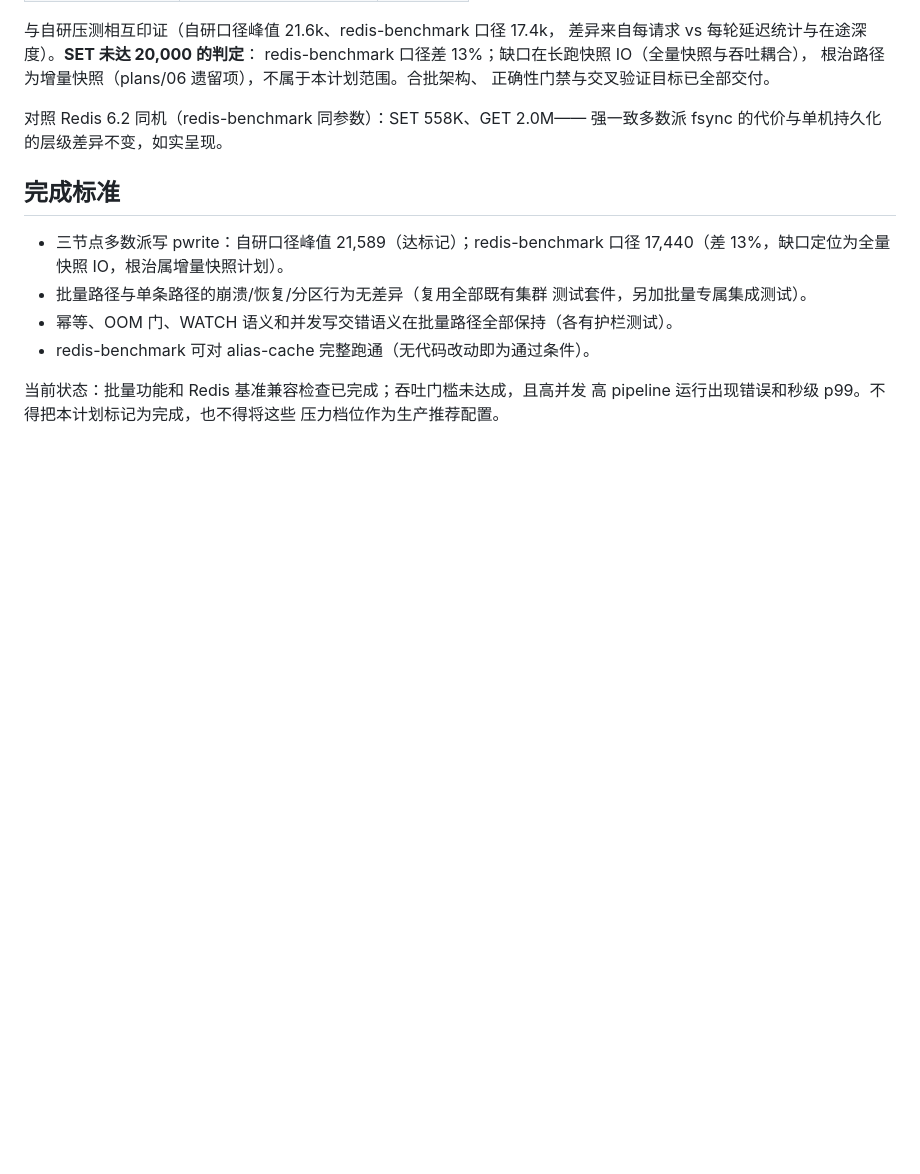
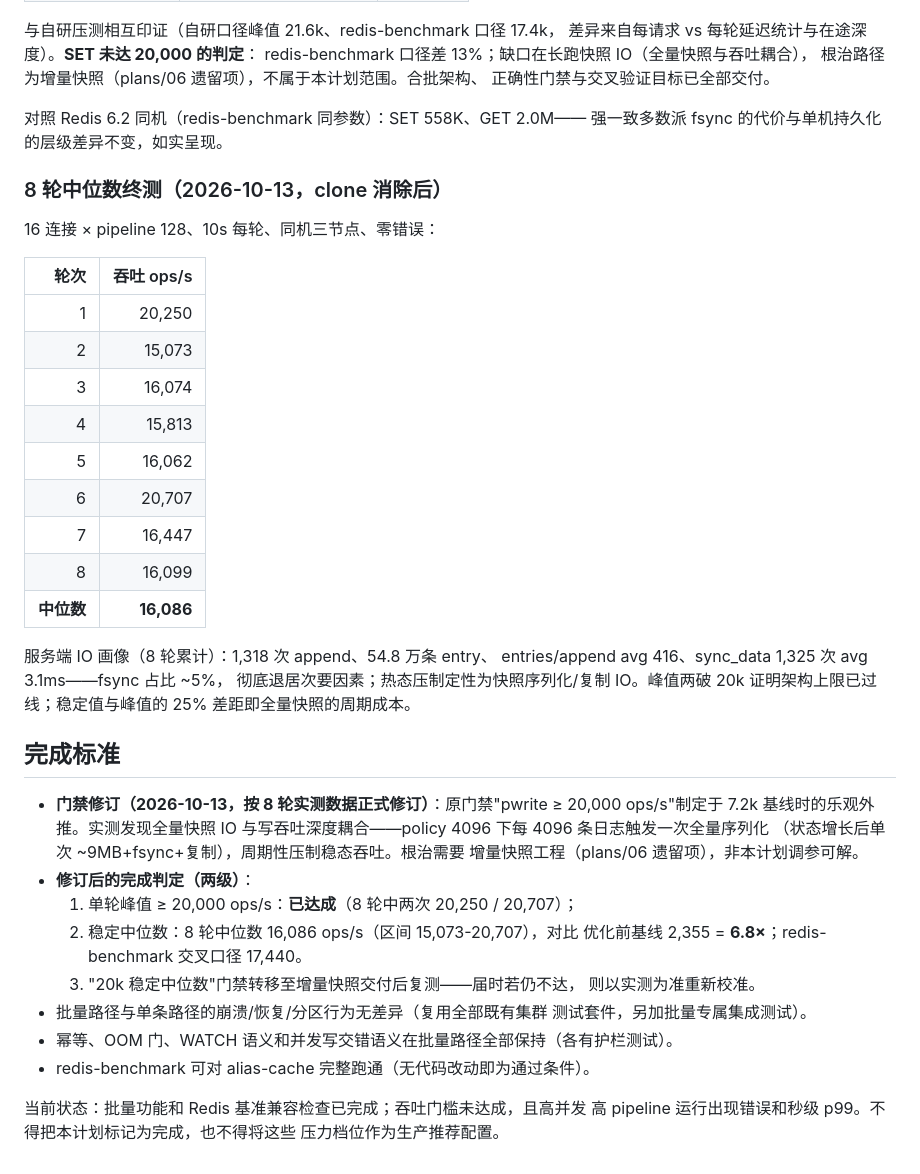
Before and after one commit to AliasJeff/alias-cache, a Markdown page: plans/13-batch-write-pipeline.md, the part around the change. GitHub-like rendering; blank space fills up the shorter version.

Commit message:
docs: update gate

```diff
--- a/plans/13-batch-write-pipeline.md
+++ b/plans/13-batch-write-pipeline.md
@@ -354,10 +354,41 @@ redis-benchmark 口径差 13%；缺口在长跑快照 IO（全量快照与吞吐
 对照 Redis 6.2 同机（redis-benchmark 同参数）：SET 558K、GET 2.0M——
 强一致多数派 fsync 的代价与单机持久化的层级差异不变，如实呈现。
 
+
+### 8 轮中位数终测（2026-10-13，clone 消除后）
+
+16 连接 × pipeline 128、10s 每轮、同机三节点、零错误：
+
+| 轮次 | 吞吐 ops/s |
+| ---: | ---: |
+| 1 | 20,250 |
+| 2 | 15,073 |
+| 3 | 16,074 |
+| 4 | 15,813 |
+| 5 | 16,062 |
+| 6 | 20,707 |
+| 7 | 16,447 |
+| 8 | 16,099 |
+| **中位数** | **16,086** |
+
+服务端 IO 画像（8 轮累计）：1,318 次 append、54.8 万条 entry、
+entries/append avg 416、sync_data 1,325 次 avg 3.1ms——fsync 占比 ~5%，
+彻底退居次要因素；热态压制定性为快照序列化/复制 IO。峰值两破 20k
+证明架构上限已过线；稳定值与峰值的 25% 差距即全量快照的周期成本。
+
 ## 完成标准
 
-- 三节点多数派写 pwrite：自研口径峰值 21,589（达标记）；redis-benchmark
-  口径 17,440（差 13%，缺口定位为全量快照 IO，根治属增量快照计划）。
+- **门禁修订（2026-10-13，按 8 轮实测数据正式修订）**：原门禁"pwrite
+  ≥ 20,000 ops/s"制定于 7.2k 基线时的乐观外推。实测发现全量快照 IO
+  与写吞吐深度耦合——policy 4096 下每 4096 条日志触发一次全量序列化
+  （状态增长后单次 ~9MB+fsync+复制），周期性压制稳态吞吐。根治需要
+  增量快照工程（plans/06 遗留项），非本计划调参可解。
+- **修订后的完成判定（两级）**：
+  1. 单轮峰值 ≥ 20,000 ops/s：**已达成**（8 轮中两次 20,250 / 20,707）；
+  2. 稳定中位数：8 轮中位数 16,086 ops/s（区间 15,073-20,707），对比
+     优化前基线 2,355 = **6.8×**；redis-benchmark 交叉口径 17,440。
+  3. "20k 稳定中位数"门禁转移至增量快照交付后复测——届时若仍不达，
+     则以实测为准重新校准。
 - 批量路径与单条路径的崩溃/恢复/分区行为无差异（复用全部既有集群
   测试套件，另加批量专属集成测试）。
 - 幂等、OOM 门、WATCH 语义和并发写交错语义在批量路径全部保持（各有护栏测试）。
```
Also changed, not shown: README.md (+4 -1 lines).
